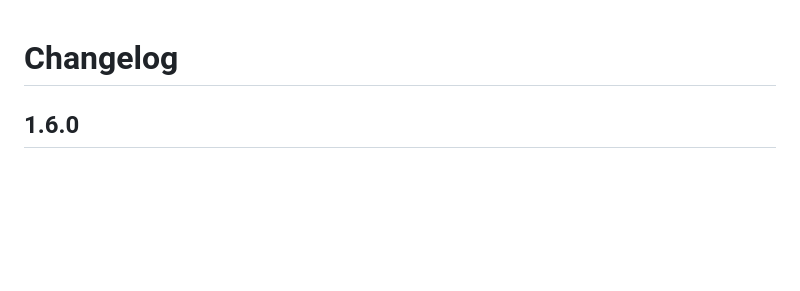
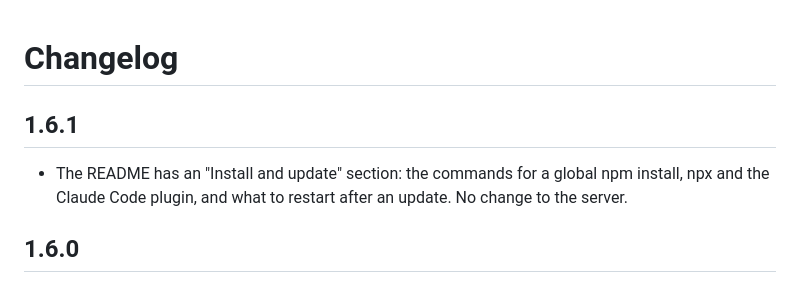
Before and after one commit to zamansheikh/memory-lean, a Markdown page: CHANGELOG.md, the part around the change. Rendered like a GitHub page; blank space fills up the shorter version.

Commit message:
Changelog for 1.6.1

```diff
--- a/CHANGELOG.md
+++ b/CHANGELOG.md
@@ -1,4 +1,10 @@
 # Changelog
+
+## 1.6.1
+
+- The README has an "Install and update" section: the commands for a global npm
+  install, npx and the Claude Code plugin, and what to restart after an update.
+  No change to the server.
 
 ## 1.6.0
 
```
